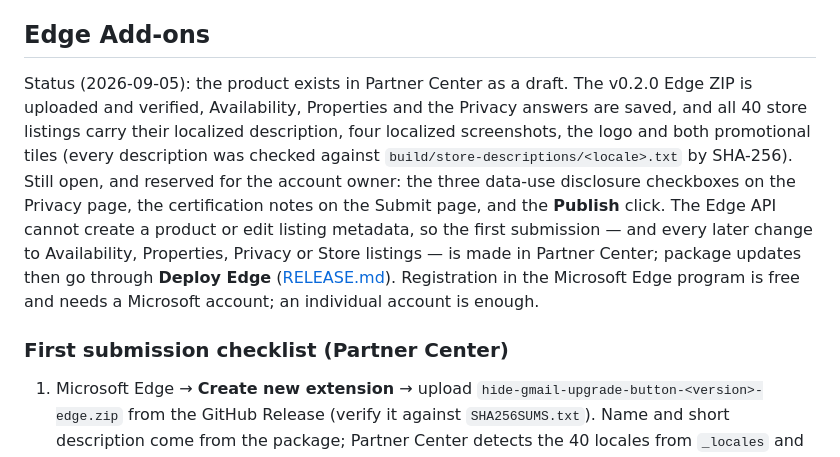
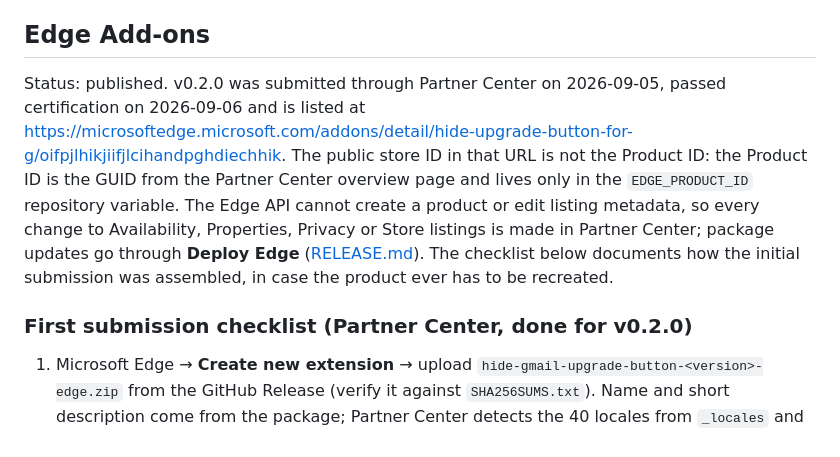
Before and after one commit to maximtop/hide-gmail-upgrade-button, a Markdown page: docs/store/STORE_LISTING.md, the part around the change. Rendered like a GitHub page.

Commit message:
Link the published Edge Add-ons listing (#9)
v0.2.0 passed Edge certification on 2026-09-06. Point the README install section at the Microsoft Edge Add-ons listing, mention edge://extensions in the removal steps, and record the published status in the store listing and release docs.

```diff
--- a/docs/store/STORE_LISTING.md
+++ b/docs/store/STORE_LISTING.md
@@ -56,21 +56,19 @@ fields; keep them identical to the localized package strings.
 
 ## Edge Add-ons
 
-Status (2026-09-05): the product exists in Partner Center as a draft. The
-v0.2.0 Edge ZIP is uploaded and verified, Availability, Properties and the
-Privacy answers are saved, and all 40 store listings carry their localized
-description, four localized screenshots, the logo and both promotional tiles
-(every description was checked against `build/store-descriptions/<locale>.txt`
-by SHA-256). Still open, and reserved for the account owner: the three
-data-use disclosure checkboxes on the Privacy page, the certification notes
-on the Submit page, and the **Publish** click. The Edge API cannot create a
-product or edit listing metadata, so the first submission — and every later
-change to Availability, Properties, Privacy or Store listings — is made in
-Partner Center; package updates then go through **Deploy Edge**
-([RELEASE.md](../RELEASE.md)). Registration in the Microsoft Edge program is
-free and needs a Microsoft account; an individual account is enough.
+Status: published. v0.2.0 was submitted through Partner Center on
+2026-09-05, passed certification on 2026-09-06 and is listed at
+<https://microsoftedge.microsoft.com/addons/detail/hide-upgrade-button-for-g/oifpjlhikjiifjlcihandpghdiechhik>.
+The public store ID in that URL is not the Product ID: the Product ID is
+the GUID from the Partner Center overview page and lives only in the
+`EDGE_PRODUCT_ID` repository variable. The Edge API cannot create a product
+or edit listing metadata, so every change to Availability, Properties,
+Privacy or Store listings is made in Partner Center; package updates go
+through **Deploy Edge** ([RELEASE.md](../RELEASE.md)). The checklist below
+documents how the initial submission was assembled, in case the product
+ever has to be recreated.
 
-### First submission checklist (Partner Center)
+### First submission checklist (Partner Center, done for v0.2.0)
 
 1. Microsoft Edge → **Create new extension** → upload
    `hide-gmail-upgrade-button-<version>-edge.zip` from the GitHub Release
```
Also changed, not shown: README.md (+3 -3 lines), docs/RELEASE.md (+5 -0 lines).
